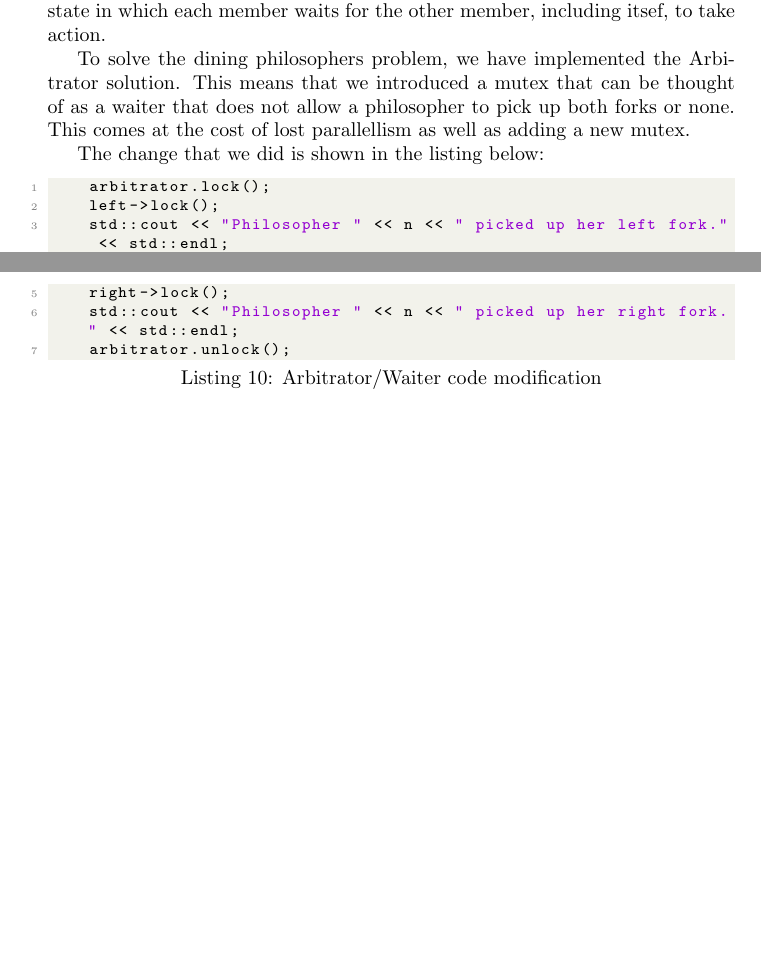
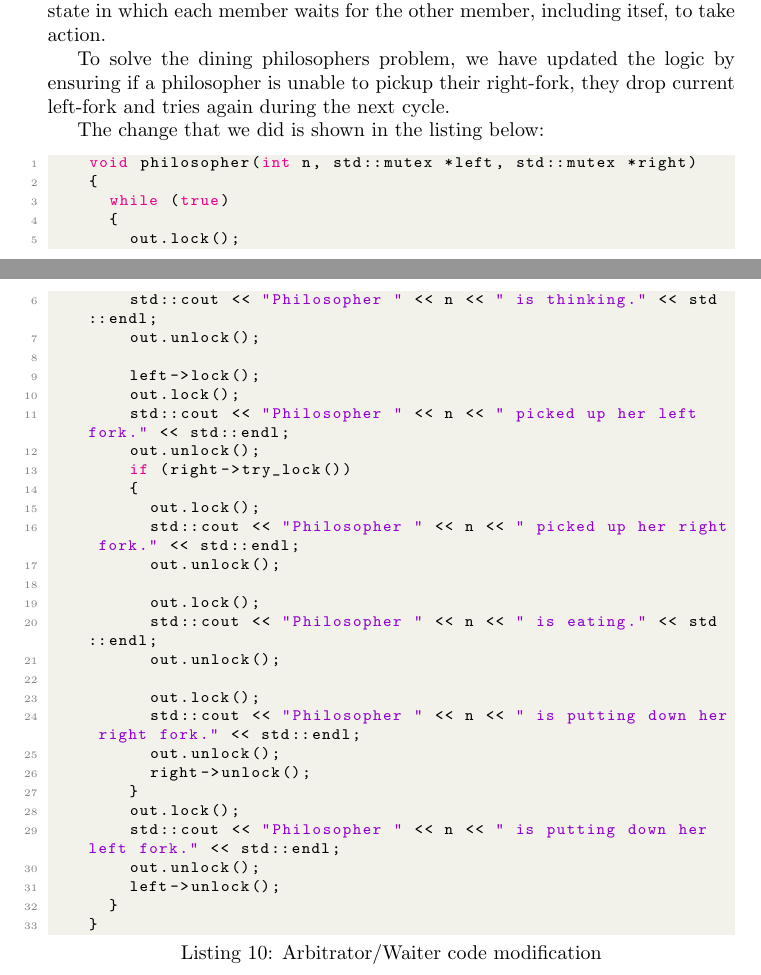
Before and after one commit to bcwein/1DL530-PP, a LaTeX problem sheet (Exercises/Assignment1/Assigment1.tex, which reads Exercises/Assignment1/Sections/Exercise6.tex): two parts of pages 9 and 10 of 10, joined at a grey line, cut so that both start at the same text, the shorter picture padded with empty space. Compiled offline with pdfLaTeX.

Commit message:
fix: update ex6 solution

```diff
--- a/Exercises/Assignment1/Sections/Exercise6.tex
+++ b/Exercises/Assignment1/Sections/Exercise6.tex
@@ -37,19 +37,44 @@ This means that both philosophers are at step 2 and will wait indefinitely for
 the other to put down their fork. This means that we have a deadlock, a state in
 which each member waits for the other member, including itsef, to take action.
 
-To solve the dining philosophers problem, we have implemented the Arbitrator
-solution. This means that we introduced a mutex that can be thought of as a
-waiter that does not allow a philosopher to pick up both forks or none. This
-comes at the cost of lost parallellism as well as adding a new mutex.
+To solve the dining philosophers problem, we have updated the logic by ensuring
+if a philosopher is unable to pickup their right-fork, they drop current left-fork
+and tries again during the next cycle.
 
 The change that we did is shown in the listing below:
 
 \begin{lstlisting}[language=C++, caption=Arbitrator/Waiter code modification]
-    arbitrator.lock();
-    left->lock();
-    std::cout << "Philosopher " << n << " picked up her left fork." << std::endl;
+    void philosopher(int n, std::mutex *left, std::mutex *right)
+    {
+      while (true)
+      {
+        out.lock();
+        std::cout << "Philosopher " << n << " is thinking." << std::endl;
+        out.unlock();
 
-    right->lock();
-    std::cout << "Philosopher " << n << " picked up her right fork." << std::endl;
-    arbitrator.unlock();
+        left->lock();
+        out.lock();
+        std::cout << "Philosopher " << n << " picked up her left fork." << std::endl;
+        out.unlock();
+        if (right->try_lock())
+        {
+          out.lock();
+          std::cout << "Philosopher " << n << " picked up her right fork." << std::endl;
+          out.unlock();
+
+          out.lock();
+          std::cout << "Philosopher " << n << " is eating." << std::endl;
+          out.unlock();
+
+          out.lock();
+          std::cout << "Philosopher " << n << " is putting down her right fork." << std::endl;
+          out.unlock();
+          right->unlock();
+        }
+        out.lock();
+        std::cout << "Philosopher " << n << " is putting down her left fork." << std::endl;
+        out.unlock();
+        left->unlock();
+      }
+    }
 \end{lstlisting}
```
